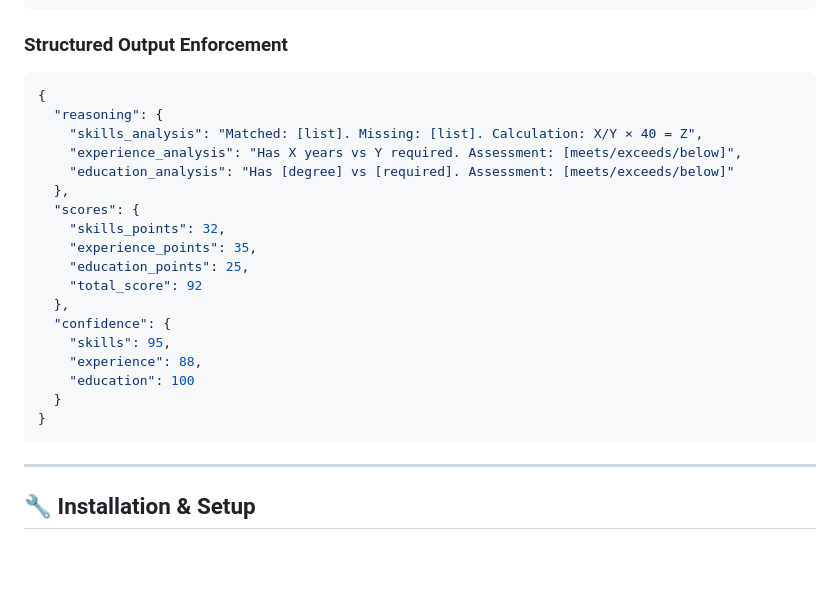
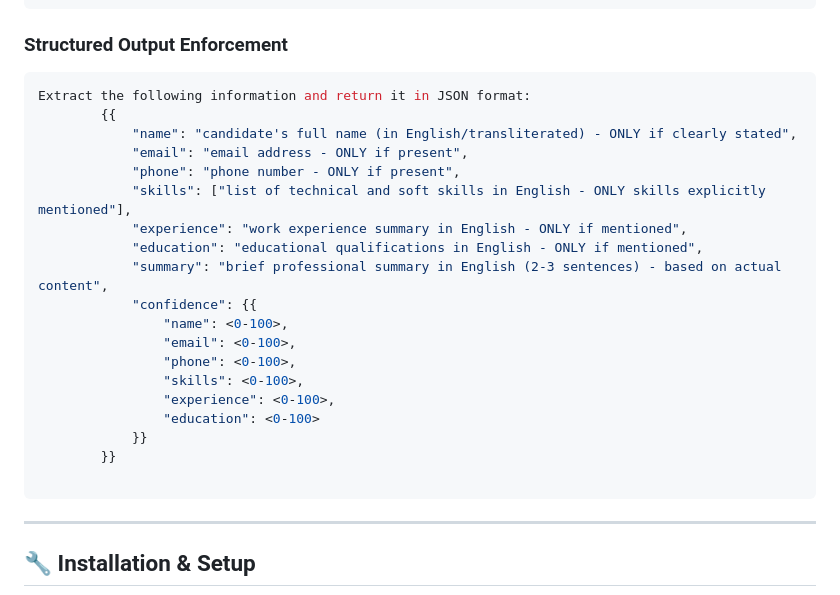
Before and after one commit to SaraKhirfan/FinalAssignmentCandidateInsight, a Markdown page: README.md, the part around the change. GitHub-like rendering; blank space fills up the shorter version.

````diff
--- a/README.md
+++ b/README.md
@@ -168,24 +168,25 @@ MATCHING INSTRUCTIONS:
 
 ### **Structured Output Enforcement**
 ```json
-{
-  "reasoning": {
-    "skills_analysis": "Matched: [list]. Missing: [list]. Calculation: X/Y × 40 = Z",
-    "experience_analysis": "Has X years vs Y required. Assessment: [meets/exceeds/below]",
-    "education_analysis": "Has [degree] vs [required]. Assessment: [meets/exceeds/below]"
-  },
-  "scores": {
-    "skills_points": 32,
-    "experience_points": 35,
-    "education_points": 25,
-    "total_score": 92
-  },
-  "confidence": {
-    "skills": 95,
-    "experience": 88,
-    "education": 100
-  }
-}
+Extract the following information and return it in JSON format:
+        {{
+            "name": "candidate's full name (in English/transliterated) - ONLY if clearly stated",
+            "email": "email address - ONLY if present",
+            "phone": "phone number - ONLY if present",
+            "skills": ["list of technical and soft skills in English - ONLY skills explicitly mentioned"],
+            "experience": "work experience summary in English - ONLY if mentioned",
+            "education": "educational qualifications in English - ONLY if mentioned",
+            "summary": "brief professional summary in English (2-3 sentences) - based on actual content",
+            "confidence": {{
+                "name": <0-100>,
+                "email": <0-100>,
+                "phone": <0-100>,
+                "skills": <0-100>,
+                "experience": <0-100>,
+                "education": <0-100>
+            }}
+        }}
+
 ```
 
 ---
````
